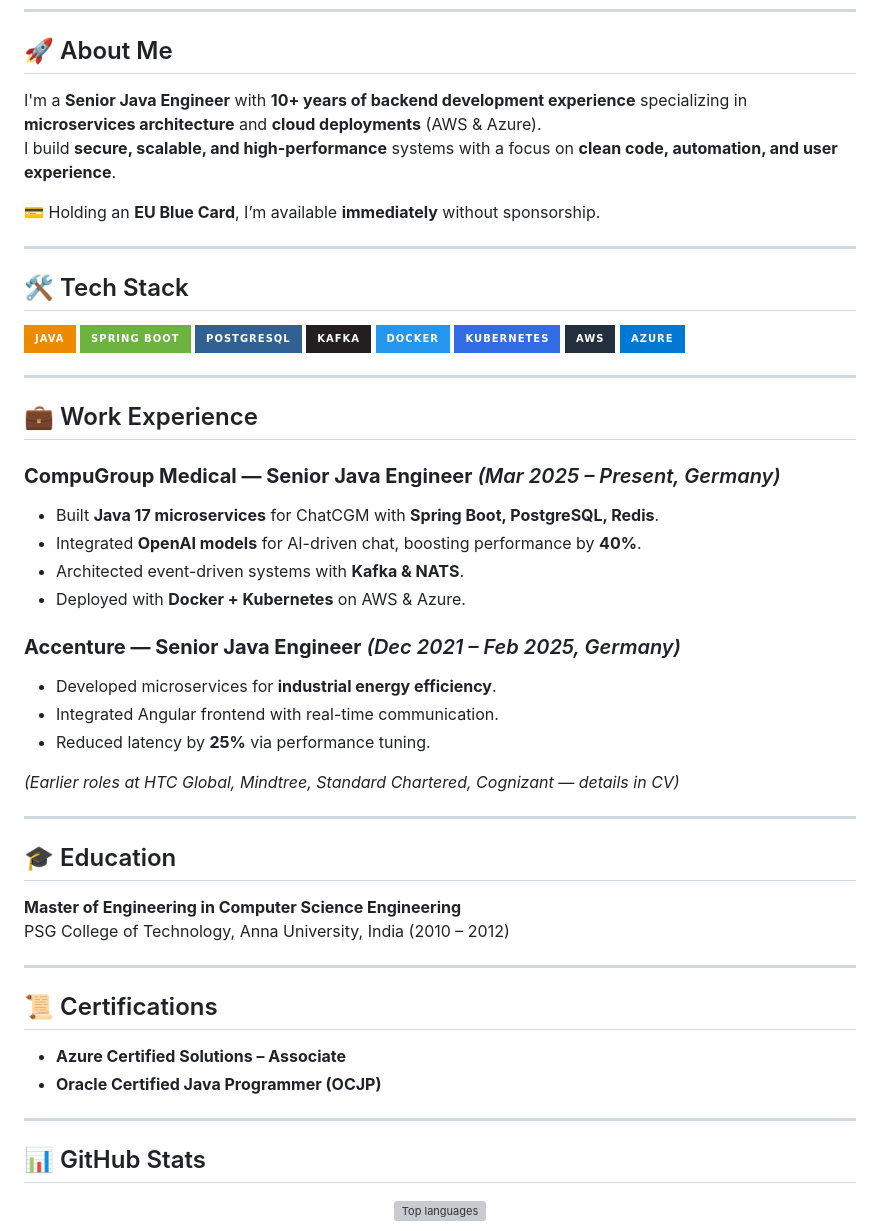
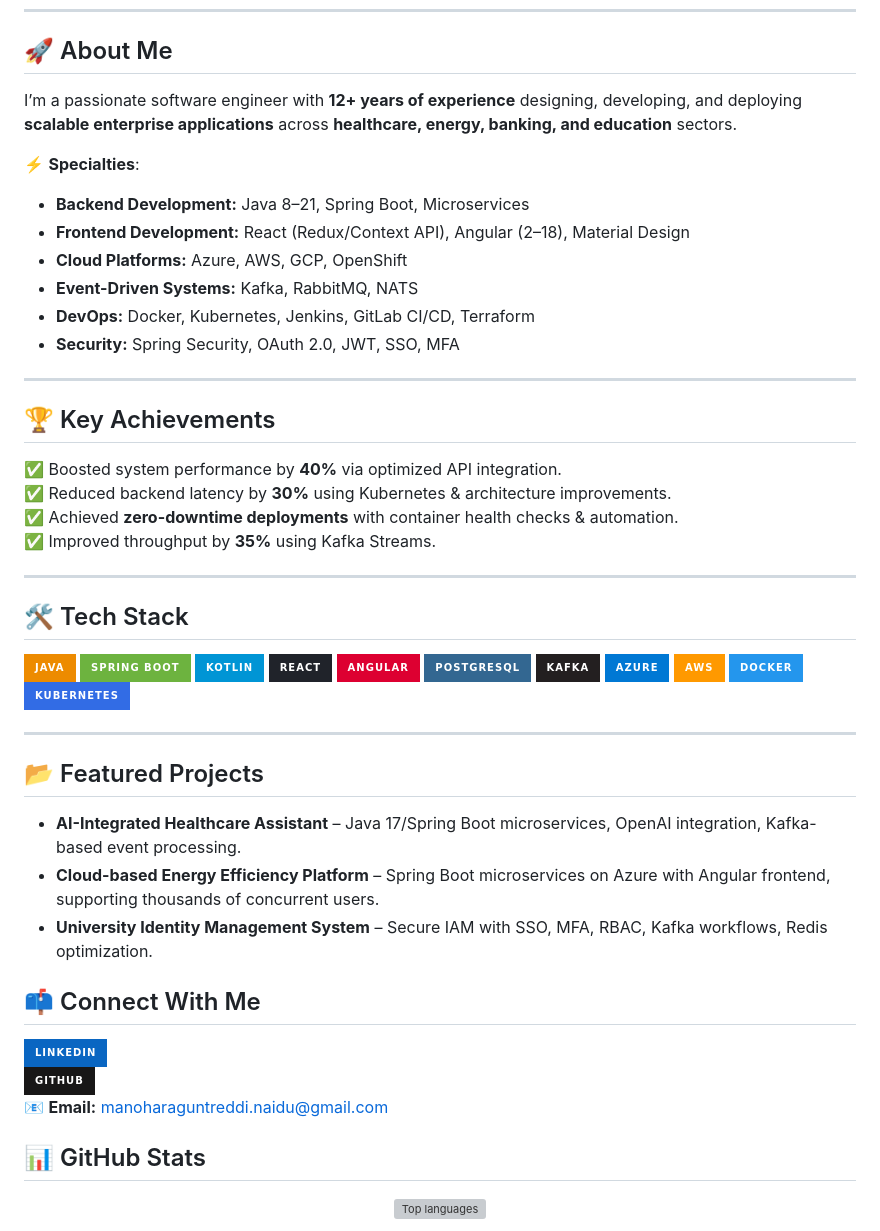
Before and after one commit to manoharanaiduguntreddi/manoharanaiduguntreddi.github.io, a Markdown page: README.md, the part around the change. Drawn GitHub-style; badges without logos; grey boxes are pictures that could not be loaded.

```diff
--- a/README.md
+++ b/README.md
@@ -14,57 +14,53 @@
 ---
 
 ## 🚀 About Me
-I'm a **Senior Java Engineer** with **10+ years of backend development experience** specializing in **microservices architecture** and **cloud deployments** (AWS & Azure).
-I build **secure, scalable, and high-performance** systems with a focus on **clean code, automation, and user experience**.
+I’m a passionate software engineer with **12+ years of experience** designing, developing, and deploying **scalable enterprise applications** across **healthcare, energy, banking, and education** sectors.
 
-💳 Holding an **EU Blue Card**, I’m available **immediately** without sponsorship.
+⚡ **Specialties**:
+- **Backend Development:** Java 8–21, Spring Boot, Microservices
+- **Frontend Development:** React (Redux/Context API), Angular (2–18), Material Design
+- **Cloud Platforms:** Azure, AWS, GCP, OpenShift
+- **Event-Driven Systems:** Kafka, RabbitMQ, NATS
+- **DevOps:** Docker, Kubernetes, Jenkins, GitLab CI/CD, Terraform
+- **Security:** Spring Security, OAuth 2.0, JWT, SSO, MFA
+
+---
+
+## 🏆 Key Achievements
+✅ Boosted system performance by **40%** via optimized API integration.
+✅ Reduced backend latency by **30%** using Kubernetes & architecture improvements.
+✅ Achieved **zero-downtime deployments** with container health checks & automation.
+✅ Improved throughput by **35%** using Kafka Streams.
 
 ---
 
 ## 🛠 Tech Stack
-
-<p>
-  <!-- Programming Languages -->
-  <img src="https://img.shields.io/badge/Java-ED8B00?style=for-the-badge&logo=java&logoColor=white" />
-  <img src="https://img.shields.io/badge/Spring%20Boot-6DB33F?style=for-the-badge&logo=springboot&logoColor=white" />
-  <img src="https://img.shields.io/badge/PostgreSQL-316192?style=for-the-badge&logo=postgresql&logoColor=white" />
-  <img src="https://img.shields.io/badge/Kafka-231F20?style=for-the-badge&logo=apachekafka&logoColor=white" />
-  <img src="https://img.shields.io/badge/Docker-2496ED?style=for-the-badge&logo=docker&logoColor=white" />
-  <img src="https://img.shields.io/badge/Kubernetes-326CE5?style=for-the-badge&logo=kubernetes&logoColor=white" />
-  <img src="https://img.shields.io/badge/AWS-232F3E?style=for-the-badge&logo=amazonaws&logoColor=white" />
-  <img src="https://img.shields.io/badge/Azure-0078D4?style=for-the-badge&logo=microsoftazure&logoColor=white" />
-</p>
+![Java](https://img.shields.io/badge/Java-ED8B00?style=for-the-badge&logo=openjdk&logoColor=white)
+![Spring Boot](https://img.shields.io/badge/Spring%20Boot-6DB33F?style=for-the-badge&logo=springboot&logoColor=white)
+![Kotlin](https://img.shields.io/badge/Kotlin-0095D5?style=for-the-badge&logo=kotlin&logoColor=white)
+![React](https://img.shields.io/badge/React-20232A?style=for-the-badge&logo=react&logoColor=61DAFB)
+![Angular](https://img.shields.io/badge/Angular-DD0031?style=for-the-badge&logo=angular&logoColor=white)
+![PostgreSQL](https://img.shields.io/badge/PostgreSQL-336791?style=for-the-badge&logo=postgresql&logoColor=white)
+![Kafka](https://img.shields.io/badge/Kafka-231F20?style=for-the-badge&logo=apachekafka&logoColor=white)
+![Azure](https://img.shields.io/badge/Azure-0078D4?style=for-the-badge&logo=microsoftazure&logoColor=white)
+![AWS](https://img.shields.io/badge/AWS-FF9900?style=for-the-badge&logo=amazonaws&logoColor=white)
+![Docker](https://img.shields.io/badge/Docker-2496ED?style=for-the-badge&logo=docker&logoColor=white)
+![Kubernetes](https://img.shields.io/badge/Kubernetes-326CE5?style=for-the-badge&logo=kubernetes&logoColor=white)
 
 ---
 
-## 💼 Work Experience
+## 📂 Featured Projects
+- **AI-Integrated Healthcare Assistant** – Java 17/Spring Boot microservices, OpenAI integration, Kafka-based event processing.
+- **Cloud-based Energy Efficiency Platform** – Spring Boot microservices on Azure with Angular frontend, supporting thousands of concurrent users.
+- **University Identity Management System** – Secure IAM with SSO, MFA, RBAC, Kafka workflows, Redis optimization.
 
-### **CompuGroup Medical — Senior Java Engineer** *(Mar 2025 – Present, Germany)*
-- Built **Java 17 microservices** for ChatCGM with **Spring Boot, PostgreSQL, Redis**.
-- Integrated **OpenAI models** for AI-driven chat, boosting performance by **40%**.
-- Architected event-driven systems with **Kafka & NATS**.
-- Deployed with **Docker + Kubernetes** on AWS & Azure.
 
-### **Accenture — Senior Java Engineer** *(Dec 2021 – Feb 2025, Germany)*
-- Developed microservices for **industrial energy efficiency**.
-- Integrated Angular frontend with real-time communication.
-- Reduced latency by **25%** via performance tuning.
+## 📫 Connect With Me
+[![LinkedIn](https://img.shields.io/badge/LinkedIn-0A66C2?style=for-the-badge&logo=linkedin&logoColor=white)](https://linkedin.com/in/manoharanaidug)
+[![GitHub](https://img.shields.io/badge/GitHub-181717?style=for-the-badge&logo=github&logoColor=white)](https://github.com/manoharanaiduguntreddi)
+📧 **Email:** manoharaguntreddi.naidu@gmail.com
 
-*(Earlier roles at HTC Global, Mindtree, Standard Chartered, Cognizant — details in CV)*
 
----
-
-## 🎓 Education
-**Master of Engineering in Computer Science Engineering**
-PSG College of Technology, Anna University, India (2010 – 2012)
-
----
-
-## 📜 Certifications
-- **Azure Certified Solutions – Associate**
-- **Oracle Certified Java Programmer (OCJP)**
-
----
 
 ## 📊 GitHub Stats
 
```
